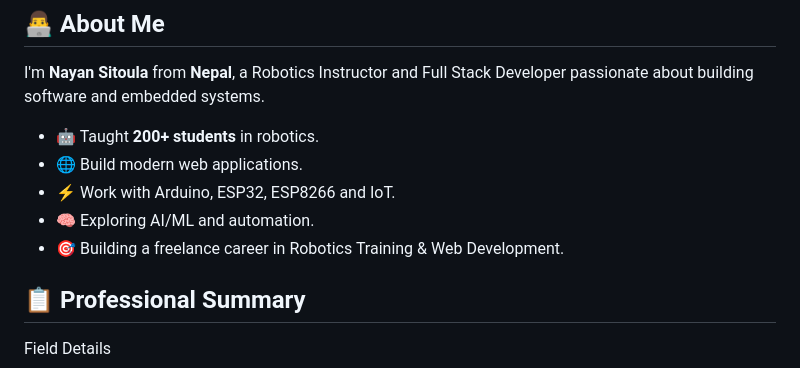
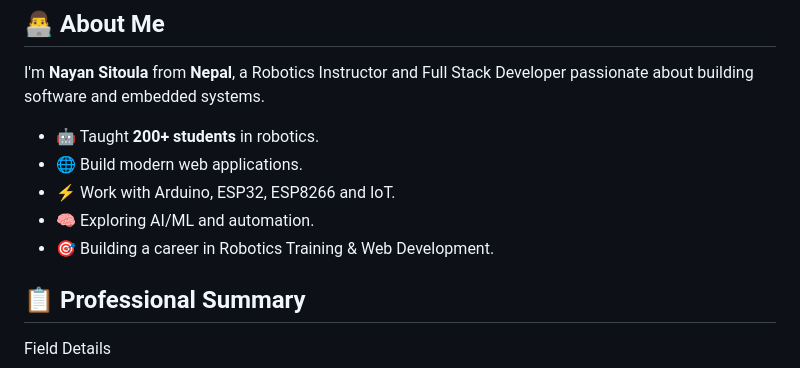
Before and after one commit to nayansitoula678/nayansitoula678, a Markdown page: README.md, the part around the change. GitHub-like rendering.

```diff
--- a/README.md
+++ b/README.md
@@ -13,7 +13,7 @@ Stack Developer passionate about building software and embedded systems.
 -   🌐 Build modern web applications.
 -   ⚡ Work with Arduino, ESP32, ESP8266 and IoT.
 -   🧠 Exploring AI/ML and automation.
--   🎯 Building a freelance career in Robotics Training & Web
+-   🎯 Building a  career in Robotics Training & Web
     Development.
 
 ## 📋 Professional Summary
```
